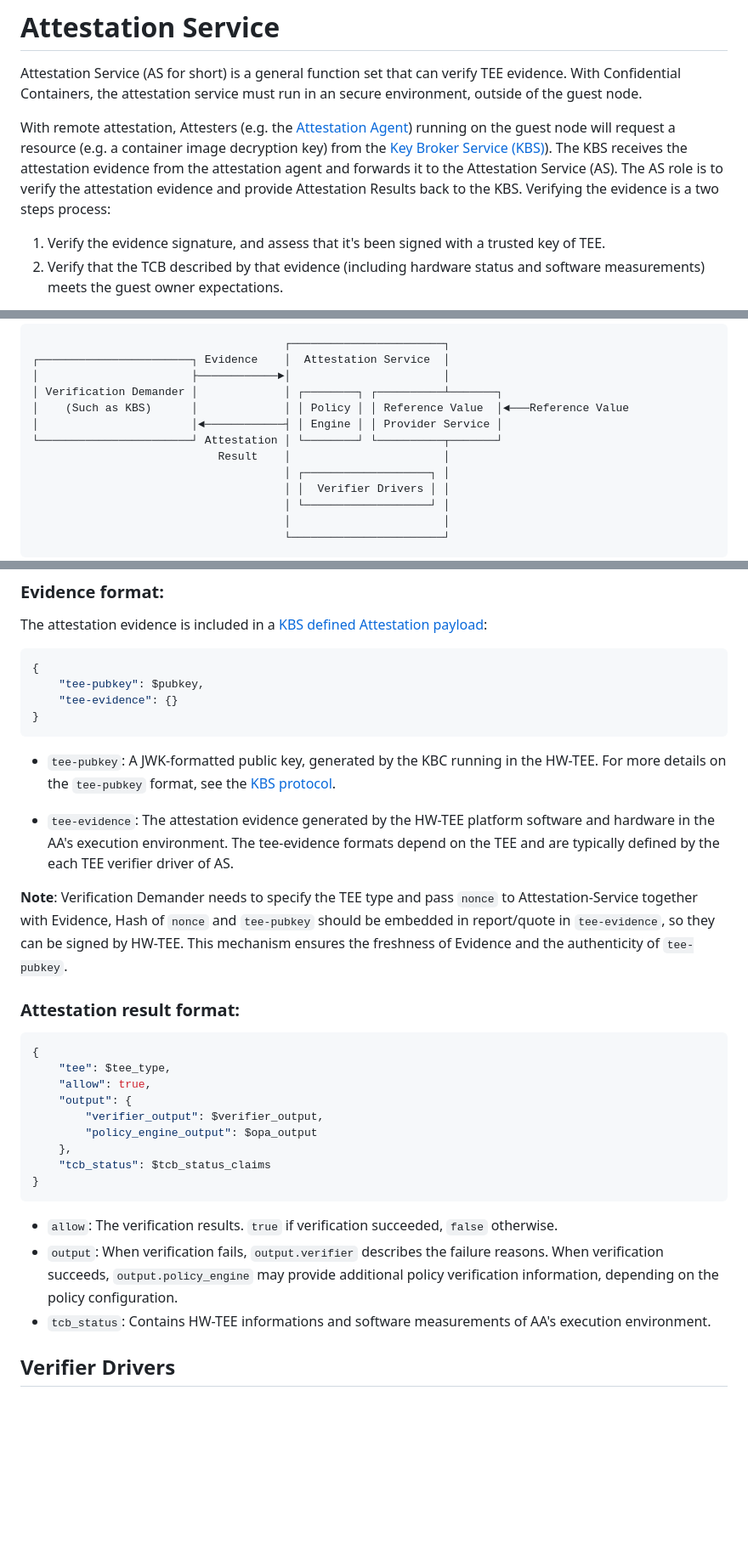
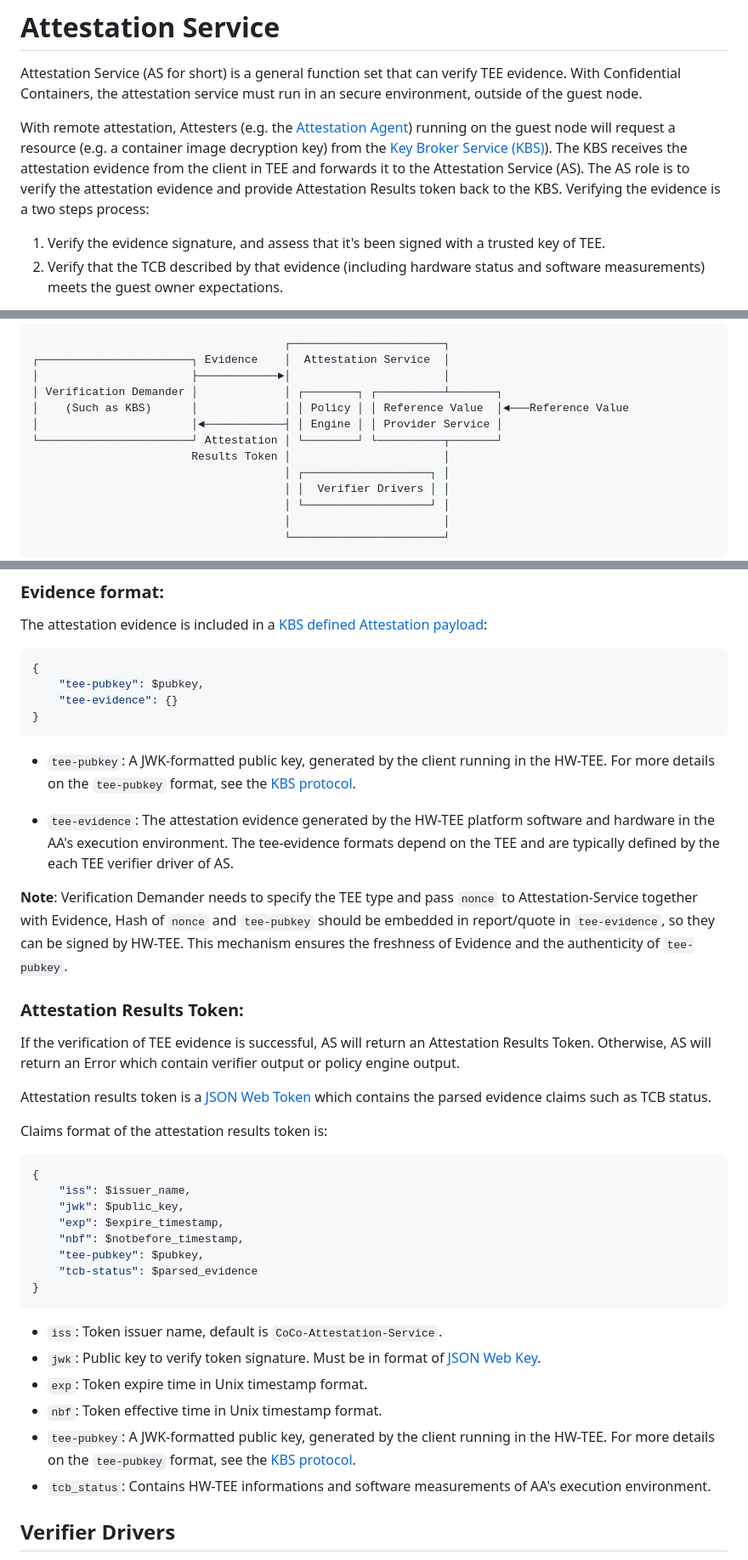
Before and after one commit to confidential-containers/trustee, a Markdown page: README.md, 3 parts joined by grey strips. Shown: that part at 85% size. Rendered like a GitHub page; blank space fills up the shorter version.

Commit message:
Update README.md
Signed-off-by: Jiale Zhang <zhangjiale@linux.alibaba.com>

````diff
--- a/README.md
+++ b/README.md
@@ -4,7 +4,7 @@ Attestation Service (AS for short) is a general function set that can verify TEE
 With Confidential Containers, the attestation service must run in an secure environment, outside of the guest node.
 
 With remote attestation, Attesters (e.g. the [Attestation Agent](https://github.com/confidential-containers/attestation-agent)) running on the guest node will request a resource (e.g. a container image decryption key) from the [Key Broker Service (KBS)](https://github.com/confidential-containers/kbs)).
-The KBS receives the attestation evidence from the attestation agent and forwards it to the Attestation Service (AS). The AS role is to verify the attestation evidence and provide Attestation Results back to the KBS. Verifying the evidence is a two steps process:
+The KBS receives the attestation evidence from the client in TEE and forwards it to the Attestation Service (AS). The AS role is to verify the attestation evidence and provide Attestation Results token back to the KBS. Verifying the evidence is a two steps process:
 
 1. Verify the evidence signature, and assess that it's been signed with a trusted key of TEE.
 2. Verify that the TCB described by that evidence (including hardware status and software measurements) meets the guest owner expectations.
@@ -55,7 +55,7 @@ The main architecture of the Attestation Service is shown in the figure below:
 │    (Such as KBS)      │             │ │ Policy │ │ Reference Value  │◄───Reference Value
 │                       │◄────────────┤ │ Engine │ │ Provider Service │
 └───────────────────────┘ Attestation │ └────────┘ └──────────┬───────┘
-                            Result    │                       │
+                        Results Token │                       │
                                       │ ┌───────────────────┐ │
                                       │ │  Verifier Drivers │ │
                                       │ └───────────────────┘ │
@@ -77,7 +77,7 @@ The attestation evidence is included in a [KBS defined Attestation payload](http
 }
 ```
 
-- `tee-pubkey`: A JWK-formatted public key, generated by the KBC running in the HW-TEE.
+- `tee-pubkey`: A JWK-formatted public key, generated by the client running in the HW-TEE.
 For more details on the `tee-pubkey` format, see the [KBS protocol](https://github.com/confidential-containers/kbs/blob/main/docs/kbs_attestation_protocol.md#key-format).
 
 - `tee-evidence`: The attestation evidence generated by the HW-TEE platform software and hardware in the AA's execution environment.
@@ -87,22 +87,32 @@ The tee-evidence formats depend on the TEE and are typically defined by the each
 Hash of `nonce` and `tee-pubkey` should be embedded in report/quote in `tee-evidence`, so they can be signed by HW-TEE.
 This mechanism ensures the freshness of Evidence and the authenticity of `tee-pubkey`.
 
-### Attestation result format:
+### Attestation Results Token:
+
+If the verification of TEE evidence is successful, AS will return an Attestation Results Token.
+Otherwise, AS will return an Error which contain verifier output or policy engine output.
+
+Attestation results token is a [JSON Web Token](https://datatracker.ietf.org/doc/html/rfc7519) which contains the parsed evidence claims such as TCB status.
+
+Claims format of the attestation results token is:
 
 ```json
 {
-    "tee": $tee_type,
-    "allow": true,
-    "output": {
-        "verifier_output": $verifier_output,
-        "policy_engine_output": $opa_output
-    },
-    "tcb_status": $tcb_status_claims
+    "iss": $issuer_name,
+    "jwk": $public_key,
+    "exp": $expire_timestamp,
+    "nbf": $notbefore_timestamp,
+    "tee-pubkey": $pubkey,
+    "tcb-status": $parsed_evidence
 }
 ```
 
-* `allow`: The verification results. `true` if verification succeeded, `false` otherwise.
-* `output`: When verification fails, `output.verifier` describes the failure reasons. When verification succeeds, `output.policy_engine` may provide additional policy verification information, depending on the policy configuration.
+* `iss`: Token issuer name, default is `CoCo-Attestation-Service`.
+* `jwk`: Public key to verify token signature. Must be in format of [JSON Web Key](https://datatracker.ietf.org/doc/html/rfc7517).
+* `exp`: Token expire time in Unix timestamp format.
+* `nbf`: Token effective time in Unix timestamp format.
+* `tee-pubkey`: A JWK-formatted public key, generated by the client running in the HW-TEE.
+For more details on the `tee-pubkey` format, see the [KBS protocol](https://github.com/confidential-containers/kbs/blob/main/docs/kbs_attestation_protocol.md#key-format).
 * `tcb_status`: Contains HW-TEE informations and software measurements of AA's execution environment.
 
 ## Verifier Drivers
````
